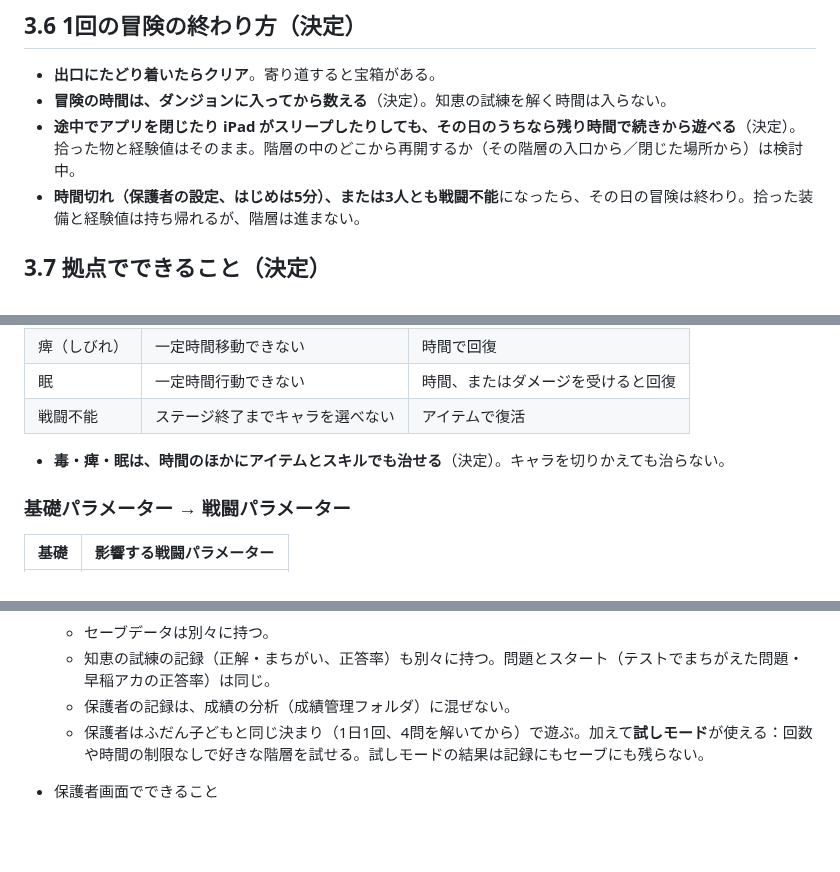
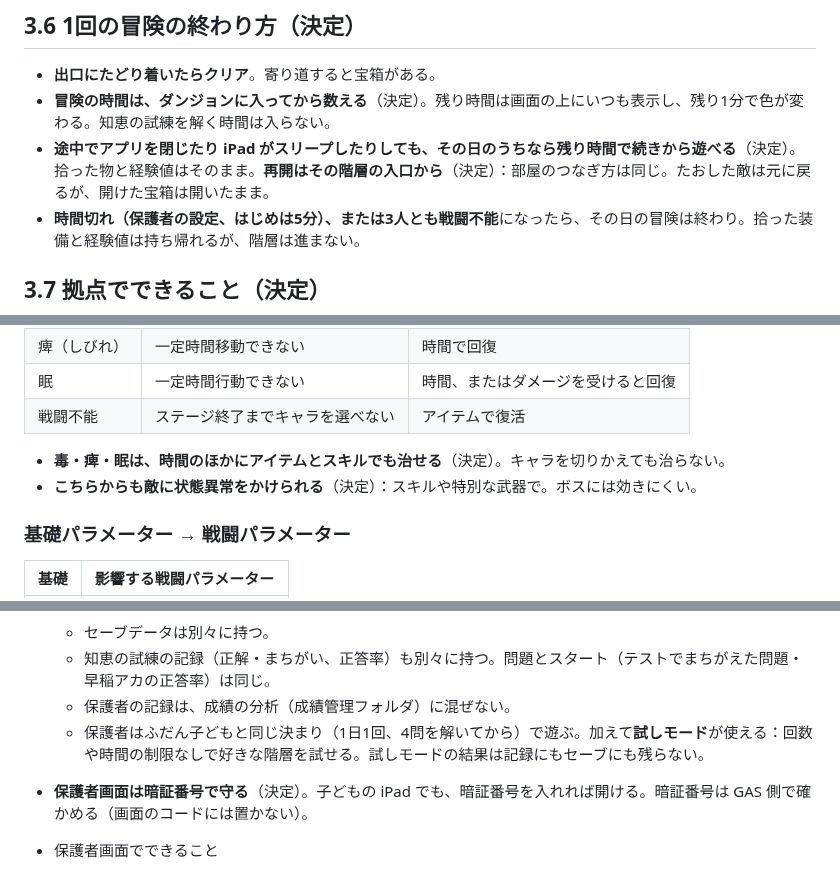
Before and after one commit to ozackdown0925-web/brain-dungeon, a Markdown page: docs/game-design.md, 3 parts joined by grey strips. Drawn GitHub-style; blank space fills up the shorter version.

Commit message:
設計メモに再開の場所・敵への状態異常・保護者画面の暗証番号・残り時間の表示を追記
Co-Authored-By: Claude Opus 5.5 <noreply@anthropic.com>

```diff
--- a/docs/game-design.md
+++ b/docs/game-design.md
@@ -76,8 +76,8 @@
 ## 3.6 1回の冒険の終わり方（決定）
 
 - **出口にたどり着いたらクリア**。寄り道すると宝箱がある。
-- **冒険の時間は、ダンジョンに入ってから数える**（決定）。知恵の試練を解く時間は入らない。
-- **途中でアプリを閉じたり iPad がスリープしたりしても、その日のうちなら残り時間で続きから遊べる**（決定）。拾った物と経験値はそのまま。階層の中のどこから再開するか（その階層の入口から／閉じた場所から）は検討中。
+- **冒険の時間は、ダンジョンに入ってから数える**（決定）。残り時間は画面の上にいつも表示し、残り1分で色が変わる。知恵の試練を解く時間は入らない。
+- **途中でアプリを閉じたり iPad がスリープしたりしても、その日のうちなら残り時間で続きから遊べる**（決定）。拾った物と経験値はそのまま。**再開はその階層の入口から**（決定）：部屋のつなぎ方は同じ。たおした敵は元に戻るが、開けた宝箱は開いたまま。
 - **時間切れ（保護者の設定、はじめは5分）、または3人とも戦闘不能**になったら、その日の冒険は終わり。拾った装備と経験値は持ち帰れるが、階層は進まない。
 
 ## 3.7 拠点でできること（決定）
@@ -129,6 +129,7 @@
 | 戦闘不能 | ステージ終了までキャラを選べない | アイテムで復活 |
 
 - **毒・痺・眠は、時間のほかにアイテムとスキルでも治せる**（決定）。キャラを切りかえても治らない。
+- **こちらからも敵に状態異常をかけられる**（決定）：スキルや特別な武器で。ボスには効きにくい。
 
 ### 基礎パラメーター → 戦闘パラメーター
 | 基礎 | 影響する戦闘パラメーター |
@@ -193,6 +194,7 @@
   - 知恵の試練の記録（正解・まちがい、正答率）も別々に持つ。問題とスタート（テストでまちがえた問題・早稲アカの正答率）は同じ。
   - 保護者の記録は、成績の分析（成績管理フォルダ）に混ぜない。
   - 保護者はふだん子どもと同じ決まり（1日1回、4問を解いてから）で遊ぶ。加えて**試しモード**が使える：回数や時間の制限なしで好きな階層を試せる。試しモードの結果は記録にもセーブにも残らない。
+- **保護者画面は暗証番号で守る**（決定）。子どもの iPad でも、暗証番号を入れれば開ける。暗証番号は GAS 側で確かめる（画面のコードには置かない）。
 - 保護者画面でできること
   - 冒険の時間の設定（はじめは5分）
   - 遊んだ記録を見る（いつ、どのダンジョンの何階層に行き、クリアしたか）
```
